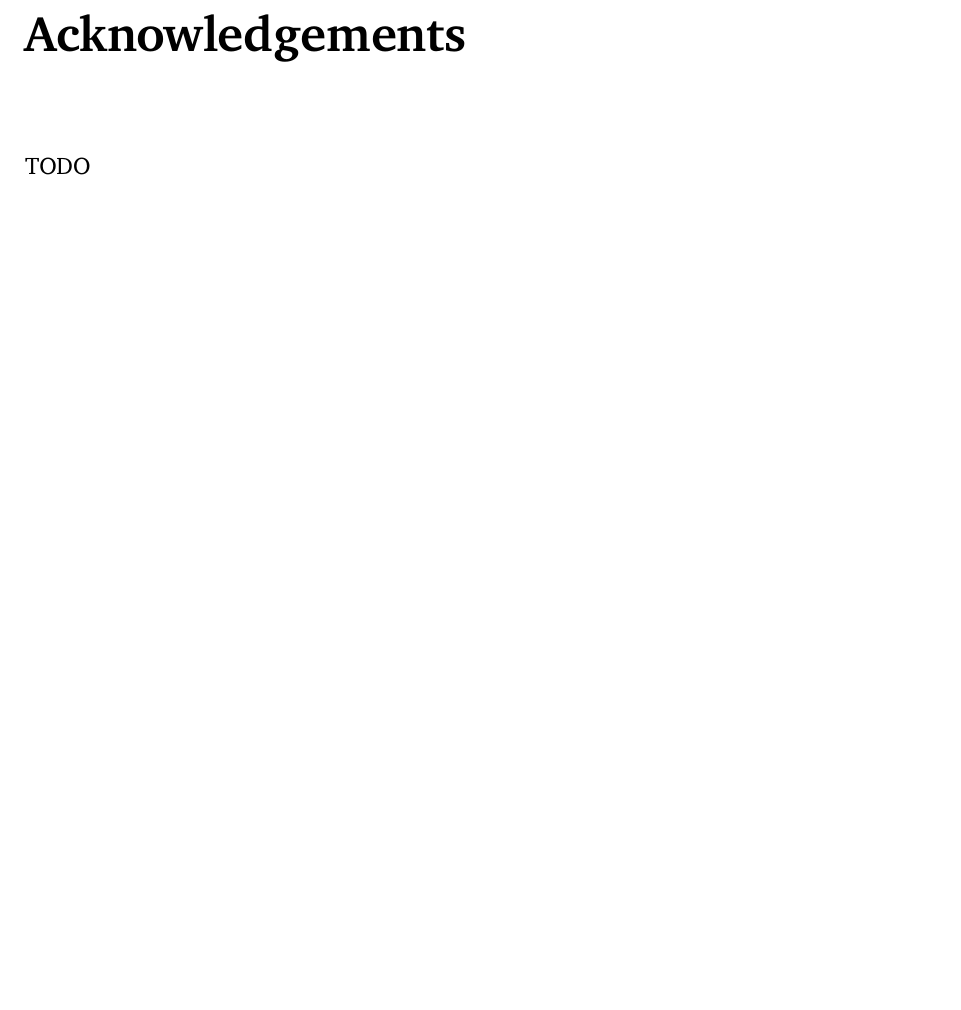
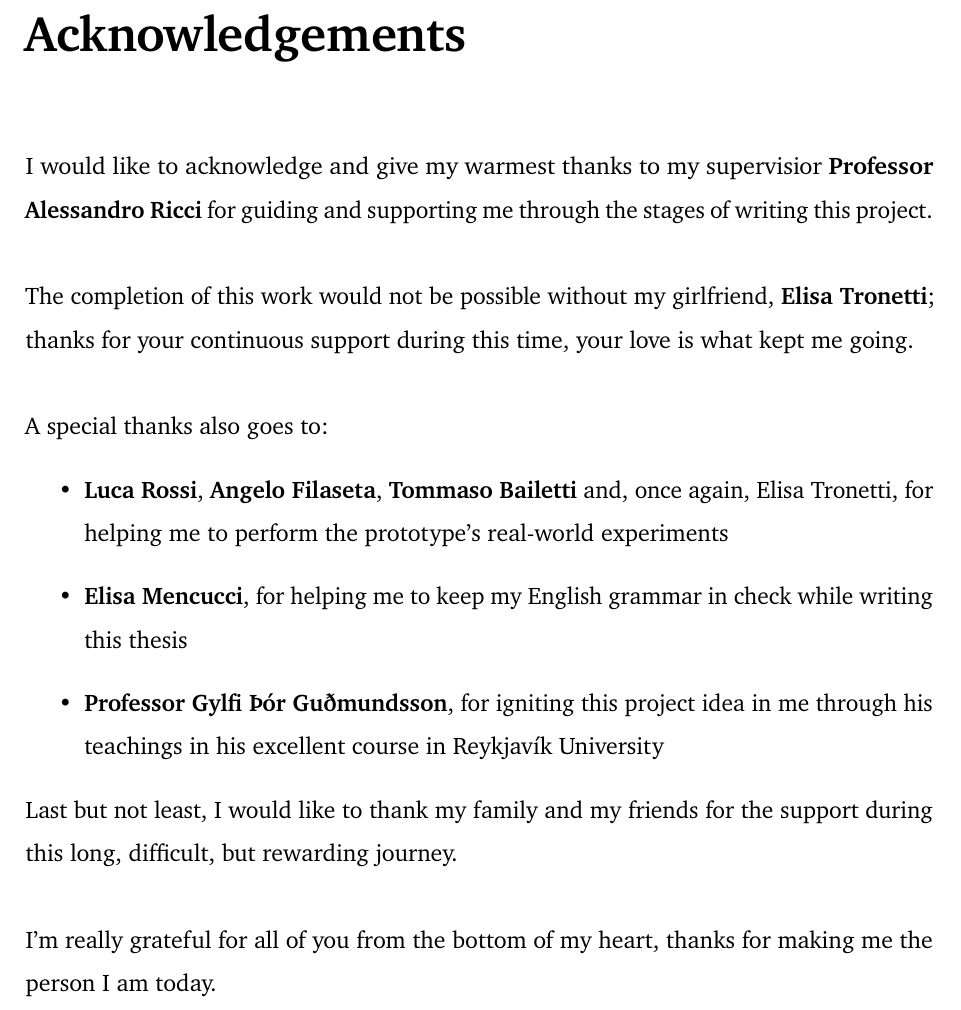
Before and after one commit to Tale152/master-thesis, a LaTeX thesis (main.tex, which reads document/acknowledgements.tex): part of page 11 of 138, cut so that both start at the same text, the shorter picture padded with empty space. Compiled offline with pdfLaTeX.

Commit message:
written the acknowledgements

```diff
--- a/document/acknowledgements.tex
+++ b/document/acknowledgements.tex
@@ -1,3 +1,16 @@
 \chapter*{Acknowledgements}
 \addcontentsline{toc}{chapter}{Acknowledgements}
-TODO
+ I would like to acknowledge and give my warmest thanks to my supervisior \textbf{Professor Alessandro Ricci} for guiding and supporting me through the stages of writing this project.\newline
+
+ \noindent The completion of this work would not be possible without my girlfriend, \textbf{Elisa Tronetti}; thanks for your continuous support during this time, your love is what kept me going.\newline
+
+ \noindent A special thanks also goes to:
+ \begin{itemize}
+    \item \textbf{Luca Rossi}, \textbf{Angelo Filaseta}, \textbf{Tommaso Bailetti} and, once again, Elisa Tronetti, for helping me to perform the prototype's real-world experiments
+    \item \textbf{Elisa Mencucci}, for helping me to keep my English grammar in check while writing this thesis
+    \item \textbf{Professor Gylfi Þór Guðmundsson}, for igniting this project idea in me through his teachings in his excellent course in Reykjavík University
+ \end{itemize}
+
+ \noindent Last but not least, I would like to thank my family and my friends for the support during this long, difficult, but rewarding journey.\newline
+
+ \noindent I'm really grateful for all of you from the bottom of my heart, thanks for making me the person I am today.
```
